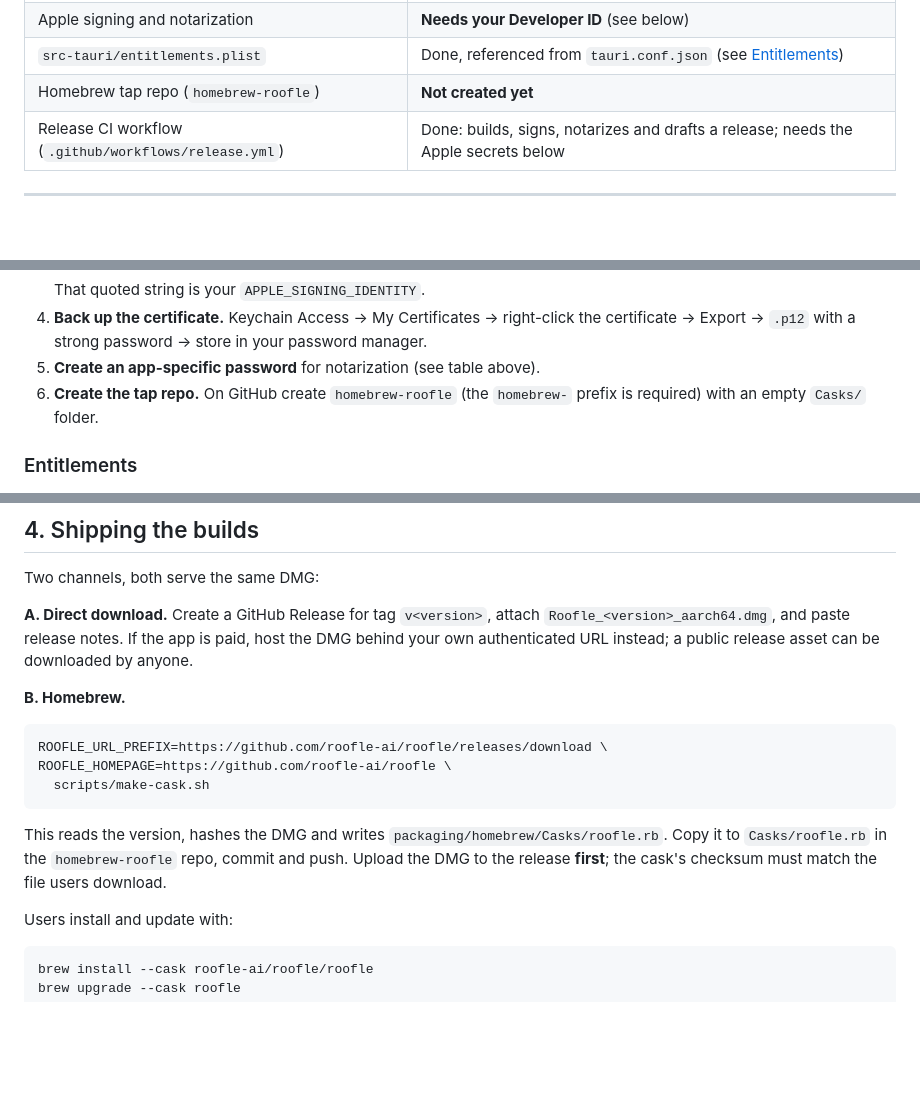
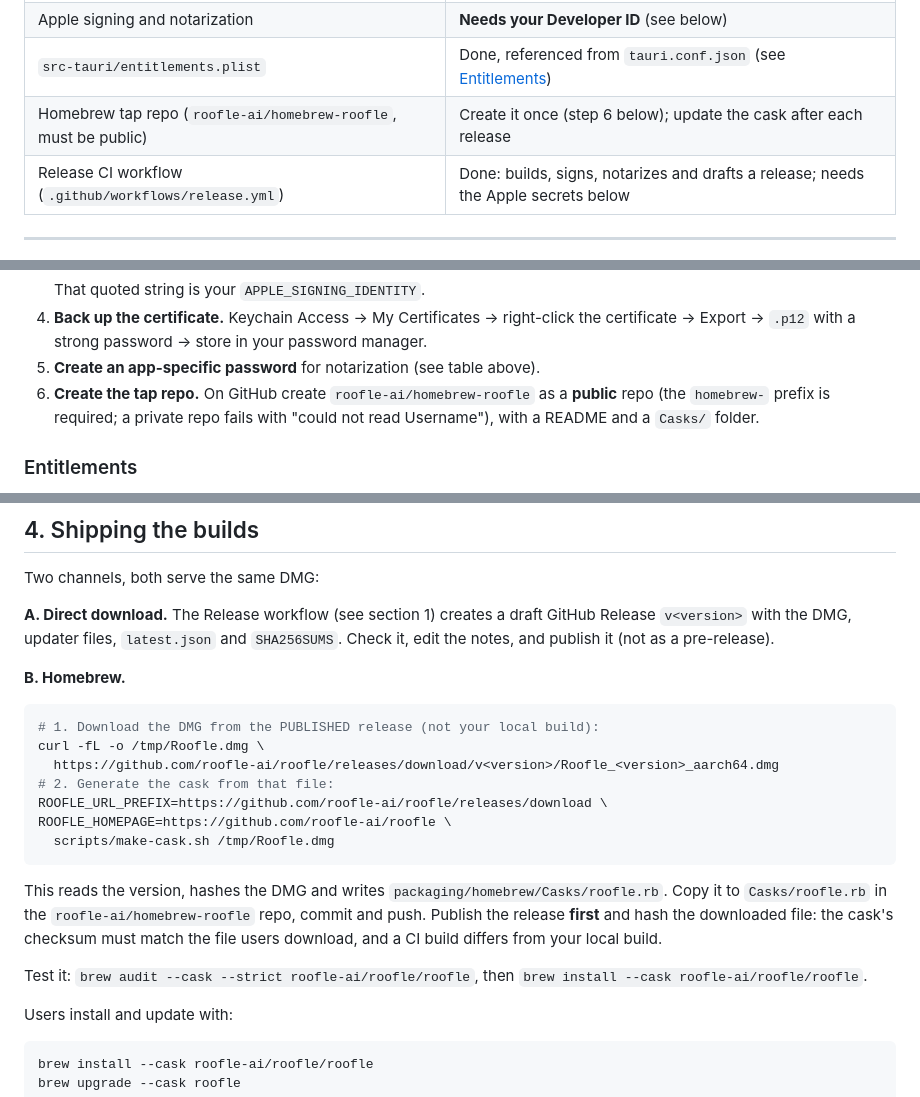
Before and after one commit to roofle-ai/roofle, a Markdown page: RELEASING.md, 3 parts joined by grey strips. GitHub-like rendering; blank space fills up the shorter version.

````diff
--- a/RELEASING.md
+++ b/RELEASING.md
@@ -12,7 +12,7 @@ the first time; after that, jump to [Release checklist](#release-checklist).
 | Homebrew cask generator (`scripts/make-cask.sh`) | Done |
 | Apple signing and notarization | **Needs your Developer ID** (see below) |
 | `src-tauri/entitlements.plist` | Done, referenced from `tauri.conf.json` (see [Entitlements](#entitlements)) |
-| Homebrew tap repo (`homebrew-roofle`) | **Not created yet** |
+| Homebrew tap repo (`roofle-ai/homebrew-roofle`, must be public) | Create it once (step 6 below); update the cask after each release |
 | Release CI workflow (`.github/workflows/release.yml`) | Done: builds, signs, notarizes and drafts a release; needs the Apple secrets below |
 
 ---
@@ -69,8 +69,9 @@ makes `latest.json` live for the in-app updater
    the certificate → Export → `.p12` with a strong password → store in your
    password manager.
 5. **Create an app-specific password** for notarization (see table above).
-6. **Create the tap repo.** On GitHub create `homebrew-roofle` (the
-   `homebrew-` prefix is required) with an empty `Casks/` folder.
+6. **Create the tap repo.** On GitHub create `roofle-ai/homebrew-roofle` as a
+   **public** repo (the `homebrew-` prefix is required; a private repo fails
+   with "could not read Username"), with a README and a `Casks/` folder.
 
 ### Entitlements
 
@@ -135,21 +136,28 @@ Run these on the Mac that holds the certificate.
 
 Two channels, both serve the same DMG:
 
-**A. Direct download.** Create a GitHub Release for tag `v<version>`, attach
-`Roofle_<version>_aarch64.dmg`, and paste release notes. If the app is paid, host
-the DMG behind your own authenticated URL instead; a public release asset can be
-downloaded by anyone.
+**A. Direct download.** The Release workflow (see section 1) creates a draft
+GitHub Release `v<version>` with the DMG, updater files, `latest.json` and
+`SHA256SUMS`. Check it, edit the notes, and publish it (not as a pre-release).
 
 **B. Homebrew.**
 ```sh
+# 1. Download the DMG from the PUBLISHED release (not your local build):
+curl -fL -o /tmp/Roofle.dmg \
+  https://github.com/roofle-ai/roofle/releases/download/v<version>/Roofle_<version>_aarch64.dmg
+# 2. Generate the cask from that file:
 ROOFLE_URL_PREFIX=https://github.com/roofle-ai/roofle/releases/download \
 ROOFLE_HOMEPAGE=https://github.com/roofle-ai/roofle \
-  scripts/make-cask.sh
+  scripts/make-cask.sh /tmp/Roofle.dmg
 ```
 This reads the version, hashes the DMG and writes
 `packaging/homebrew/Casks/roofle.rb`. Copy it to `Casks/roofle.rb` in the
-`homebrew-roofle` repo, commit and push. Upload the DMG to the release **first**;
-the cask's checksum must match the file users download.
+`roofle-ai/homebrew-roofle` repo, commit and push. Publish the release **first**
+and hash the downloaded file: the cask's checksum must match the file users
+download, and a CI build differs from your local build.
+
+Test it: `brew audit --cask --strict roofle-ai/roofle/roofle`, then
+`brew install --cask roofle-ai/roofle/roofle`.
 
 Users install and update with:
 ```sh
````
Also changed, not shown: README.md (+8 -2 lines).
